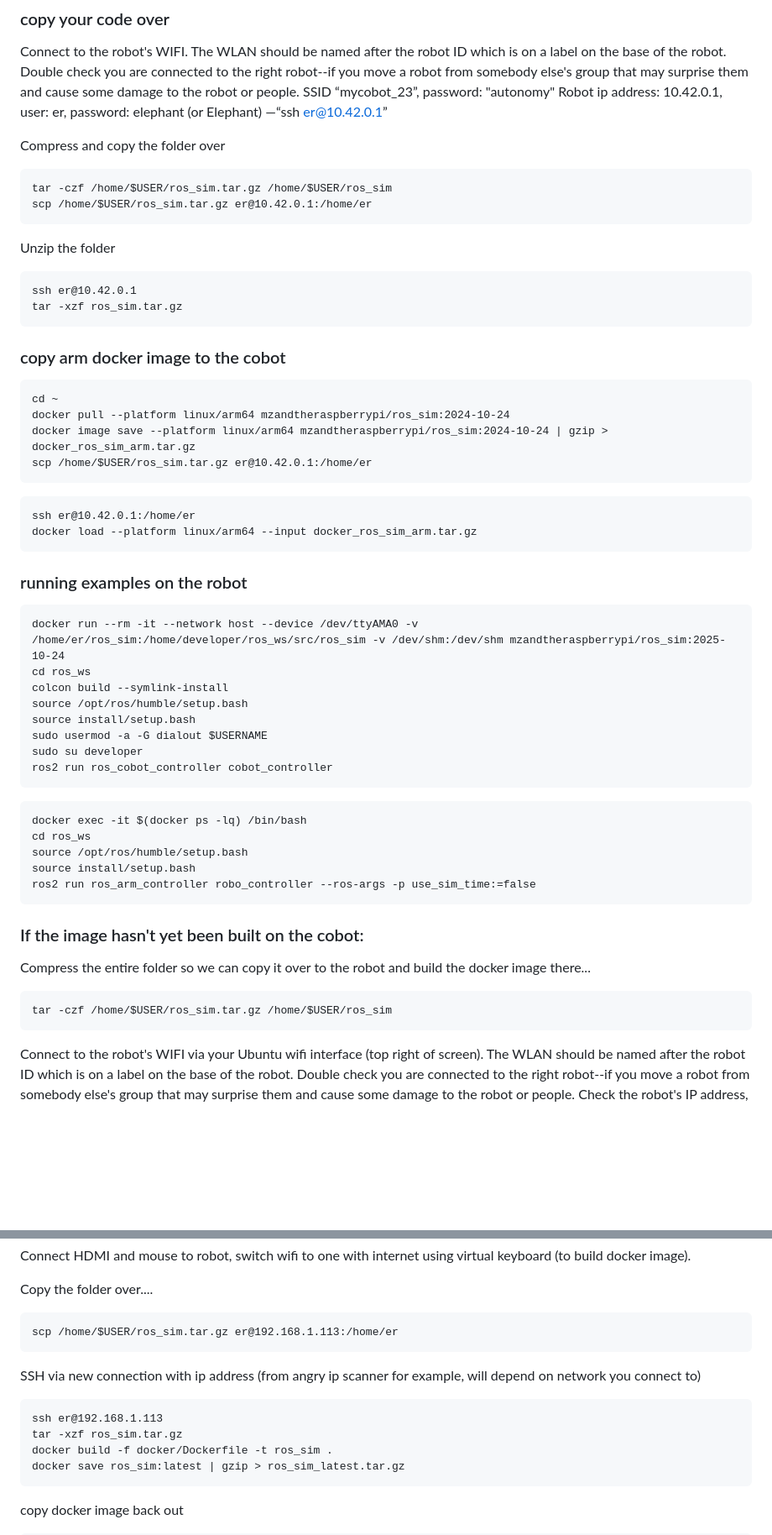
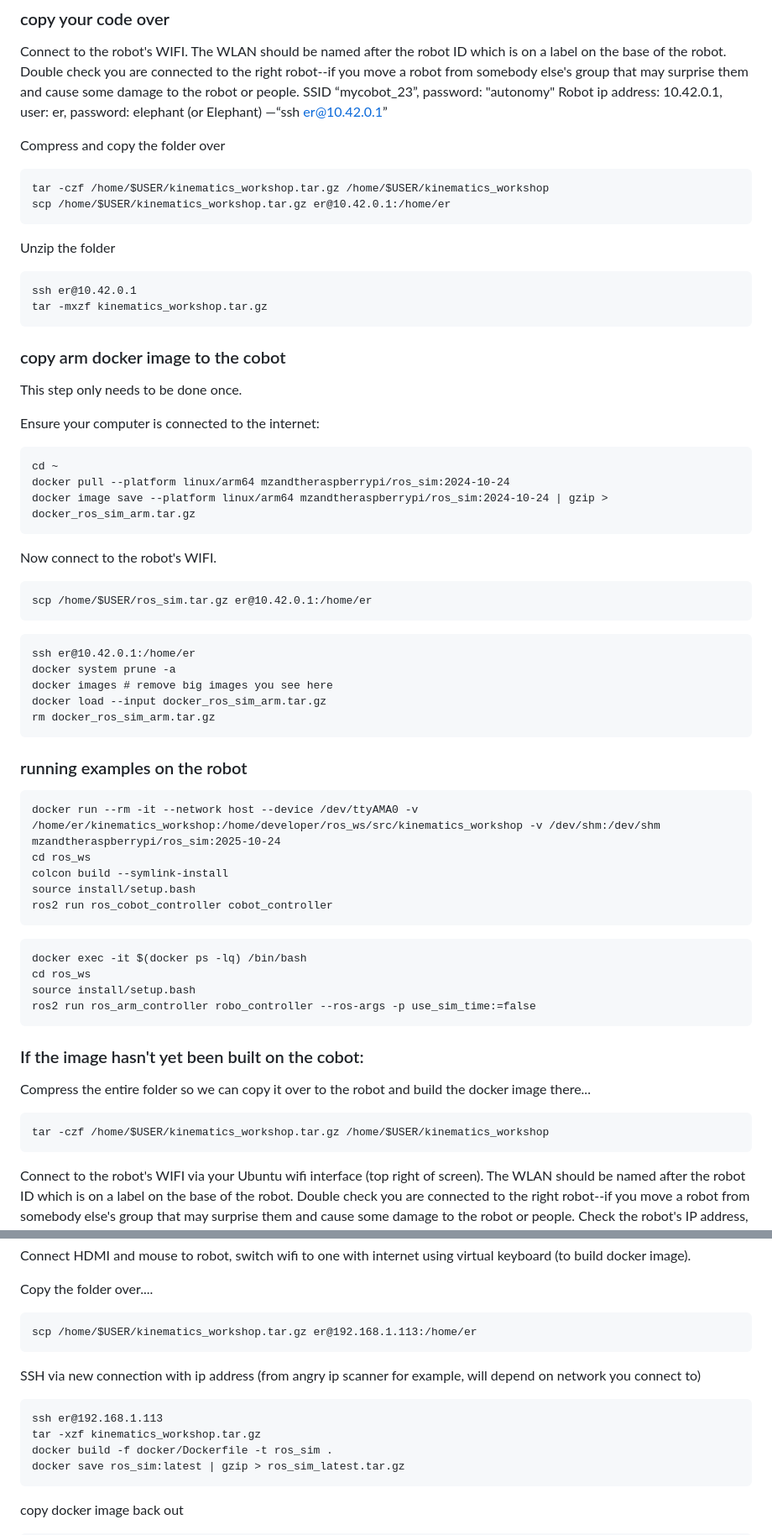
Before and after one commit to MZandtheRaspberryPi/kinematics_workshop, a Markdown page: README.md, 2 parts joined by grey strips. Shown at 84% size. Drawn GitHub-style; blank space fills up the shorter version.

Commit message:
updating instructions

````diff
--- a/README.md
+++ b/README.md
@@ -55,47 +55,54 @@ Robot ip address: 10.42.0.1, user: er, password: elephant (or Elephant) —“ss
 
 Compress and copy the folder over
 ```
-tar -czf /home/$USER/ros_sim.tar.gz /home/$USER/ros_sim
-scp /home/$USER/ros_sim.tar.gz er@10.42.0.1:/home/er
+tar -czf /home/$USER/kinematics_workshop.tar.gz /home/$USER/kinematics_workshop
+scp /home/$USER/kinematics_workshop.tar.gz er@10.42.0.1:/home/er
 ```
 
 Unzip the folder
 ```
 ssh er@10.42.0.1
-tar -xzf ros_sim.tar.gz
+tar -mxzf kinematics_workshop.tar.gz
 ```
 
 ### copy arm docker image to the cobot
+
+This step only needs to be done once.
+
+Ensure your computer is connected to the internet:
 
 ```
 cd ~
 docker pull --platform linux/arm64 mzandtheraspberrypi/ros_sim:2024-10-24
 docker image save --platform linux/arm64 mzandtheraspberrypi/ros_sim:2024-10-24 | gzip > docker_ros_sim_arm.tar.gz
+```
+
+Now connect to the robot's WIFI.
+```
 scp /home/$USER/ros_sim.tar.gz er@10.42.0.1:/home/er
 ```
 ```
 ssh er@10.42.0.1:/home/er
-docker load --platform linux/arm64 --input docker_ros_sim_arm.tar.gz
+docker system prune -a
+docker images # remove big images you see here
+docker load --input docker_ros_sim_arm.tar.gz
+rm docker_ros_sim_arm.tar.gz
 ```
 
 
 ### running examples on the robot
 
 ```
-docker run --rm -it --network host --device /dev/ttyAMA0 -v /home/er/ros_sim:/home/developer/ros_ws/src/ros_sim -v /dev/shm:/dev/shm mzandtheraspberrypi/ros_sim:2025-10-24
+docker run --rm -it --network host --device /dev/ttyAMA0 -v /home/er/kinematics_workshop:/home/developer/ros_ws/src/kinematics_workshop -v /dev/shm:/dev/shm mzandtheraspberrypi/ros_sim:2025-10-24
 cd ros_ws
 colcon build --symlink-install
-source /opt/ros/humble/setup.bash
 source install/setup.bash
-sudo usermod -a -G dialout $USERNAME
-sudo su developer
 ros2 run ros_cobot_controller cobot_controller
 ```
 
 ```
 docker exec -it $(docker ps -lq) /bin/bash
 cd ros_ws
-source /opt/ros/humble/setup.bash
 source install/setup.bash
 ros2 run ros_arm_controller robo_controller --ros-args -p use_sim_time:=false
 ```
@@ -105,7 +112,7 @@ ros2 run ros_arm_controller robo_controller --ros-args -p use_sim_time:=false
 Compress the entire folder so we can copy it over to the robot and build the docker image there...
 
 ```
-tar -czf /home/$USER/ros_sim.tar.gz /home/$USER/ros_sim
+tar -czf /home/$USER/kinematics_workshop.tar.gz /home/$USER/kinematics_workshop
 ```
 
 Connect to the robot's WIFI via your Ubuntu wifi interface (top right of screen). The WLAN should be named after the robot ID which is on a label on the base of the robot. Double check you are connected to the right robot--if you move a robot from somebody else's group that may surprise them and cause some damage to the robot or people. Check the robot's IP address, and SCP the file into the robot.
@@ -122,13 +129,13 @@ Connect HDMI and mouse to robot, switch wifi to one with internet using virtual
 
 Copy the folder over....
 ```
-scp /home/$USER/ros_sim.tar.gz er@192.168.1.113:/home/er
+scp /home/$USER/kinematics_workshop.tar.gz er@192.168.1.113:/home/er
 ```
 
 SSH via new connection with ip address (from angry ip scanner for example, will depend on network you connect to)
 ```
 ssh er@192.168.1.113
-tar -xzf ros_sim.tar.gz
+tar -xzf kinematics_workshop.tar.gz
 docker build -f docker/Dockerfile -t ros_sim .
 docker save ros_sim:latest | gzip > ros_sim_latest.tar.gz
 ```
````
Also changed, not shown: other parts of README.md (+3 -3 lines).
